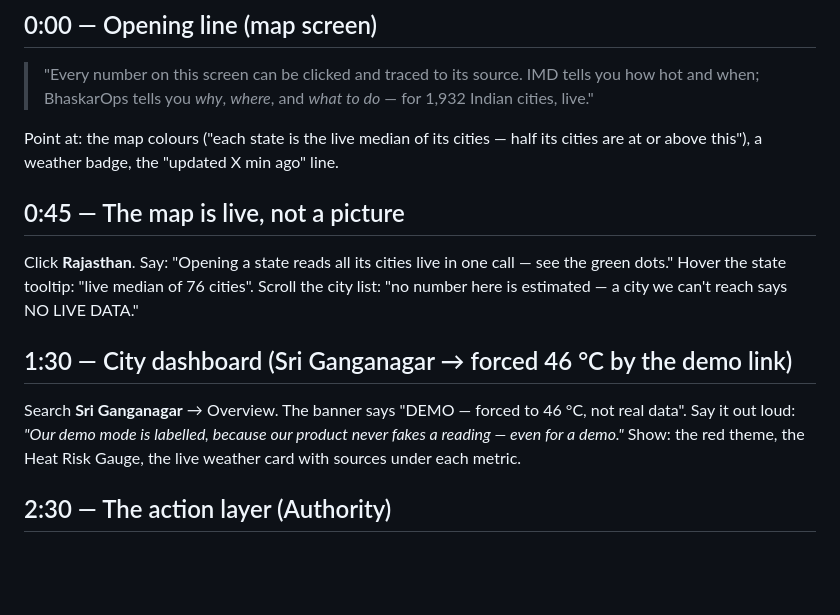
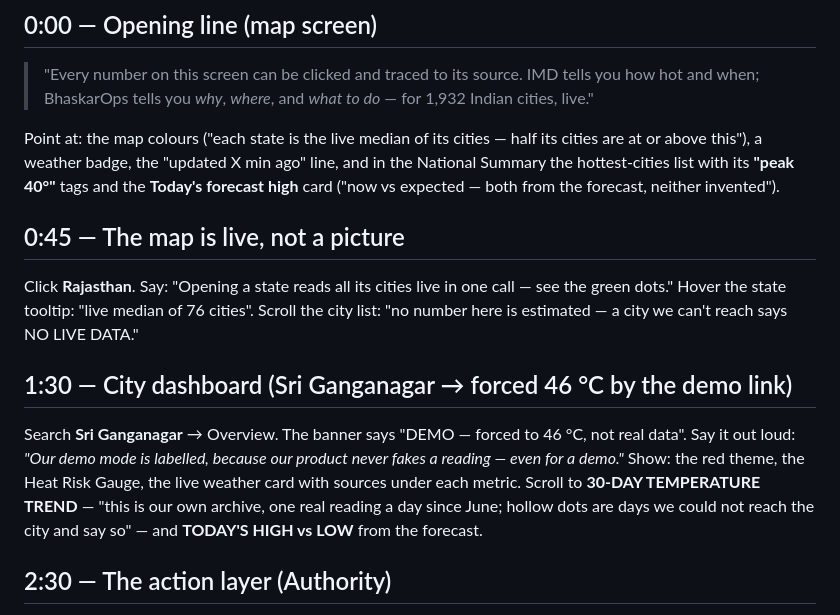
Before and after one commit to kkrrishagarwal/heatops, a Markdown page: DEMO_SCRIPT.md, the part around the change. Rendered like a GitHub page; blank space fills up the shorter version.

Commit message:
DEMO_SCRIPT.md: point at the 30-day trend, today's high/low and forecast-peak card
Co-Authored-By: Claude Fable 5.1 <noreply@anthropic.com>

```diff
--- a/DEMO_SCRIPT.md
+++ b/DEMO_SCRIPT.md
@@ -5,13 +5,13 @@ Open **https://heatops.vercel.app/?demo=Leh:-8,Sri%20Ganganagar:46** before you
 ## 0:00 — Opening line (map screen)
 > "Every number on this screen can be clicked and traced to its source. IMD tells you how hot and when; BhaskarOps tells you *why*, *where*, and *what to do* — for 1,932 Indian cities, live."
 
-Point at: the map colours ("each state is the live median of its cities — half its cities are at or above this"), a weather badge, the "updated X min ago" line.
+Point at: the map colours ("each state is the live median of its cities — half its cities are at or above this"), a weather badge, the "updated X min ago" line, and in the National Summary the hottest-cities list with its **"peak 40°"** tags and the **Today's forecast high** card ("now vs expected — both from the forecast, neither invented").
 
 ## 0:45 — The map is live, not a picture
 Click **Rajasthan**. Say: "Opening a state reads all its cities live in one call — see the green dots." Hover the state tooltip: "live median of 76 cities". Scroll the city list: "no number here is estimated — a city we can't reach says NO LIVE DATA."
 
 ## 1:30 — City dashboard (Sri Ganganagar → forced 46 °C by the demo link)
-Search **Sri Ganganagar** → Overview. The banner says "DEMO — forced to 46 °C, not real data". Say it out loud: *"Our demo mode is labelled, because our product never fakes a reading — even for a demo."* Show: the red theme, the Heat Risk Gauge, the live weather card with sources under each metric.
+Search **Sri Ganganagar** → Overview. The banner says "DEMO — forced to 46 °C, not real data". Say it out loud: *"Our demo mode is labelled, because our product never fakes a reading — even for a demo."* Show: the red theme, the Heat Risk Gauge, the live weather card with sources under each metric. Scroll to **30-DAY TEMPERATURE TREND** — "this is our own archive, one real reading a day since June; hollow dots are days we could not reach the city and say so" — and **TODAY'S HIGH vs LOW** from the forecast.
 
 ## 2:30 — The action layer (Authority)
 Scroll to **HEATWAVE ACTION CHECKLIST** — "ACTIVE — Extreme". "Five Heat Action Plan steps, modelled on Ahmedabad's HAP and NDMA guidelines. Tick one." Then: "At Moderate it becomes preparedness; at Low, routine; below 10 °C it becomes a cold-weather protocol." *(Optional: search Leh → −8 °C → cold checklist, 20 seconds.)*
```
